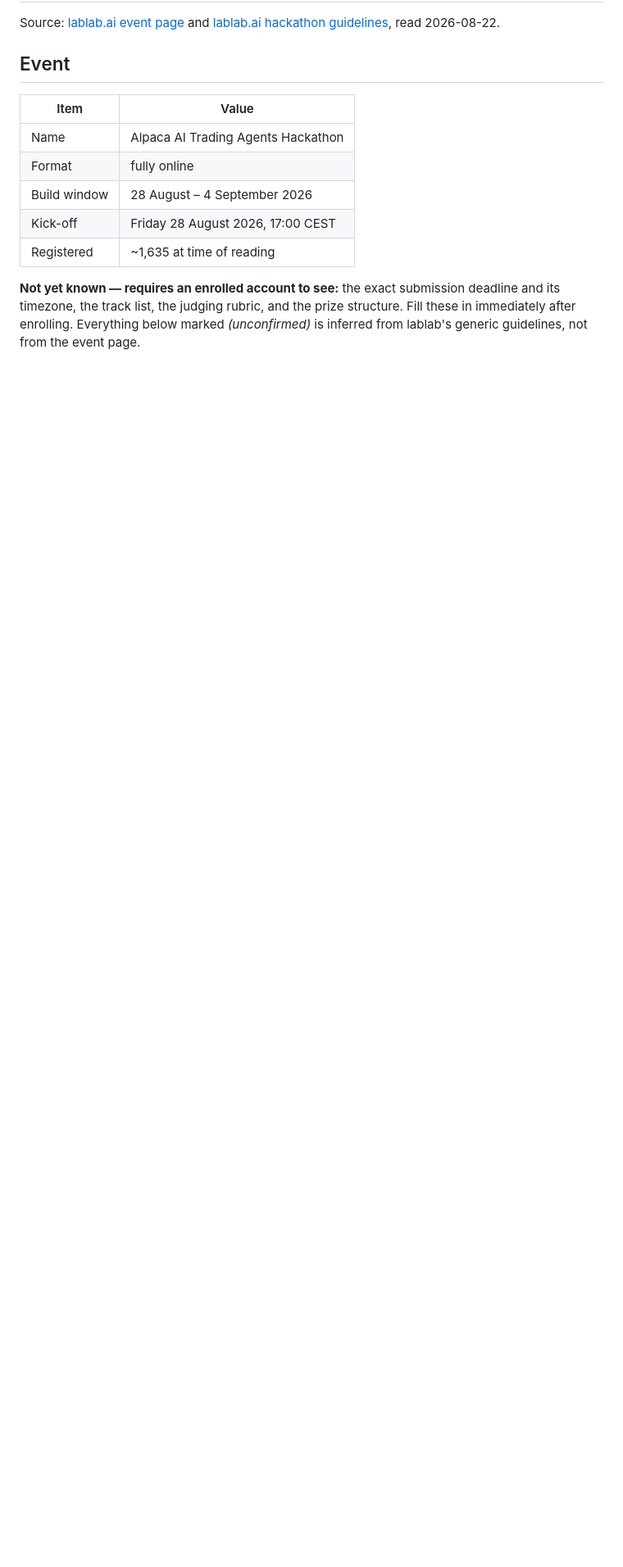
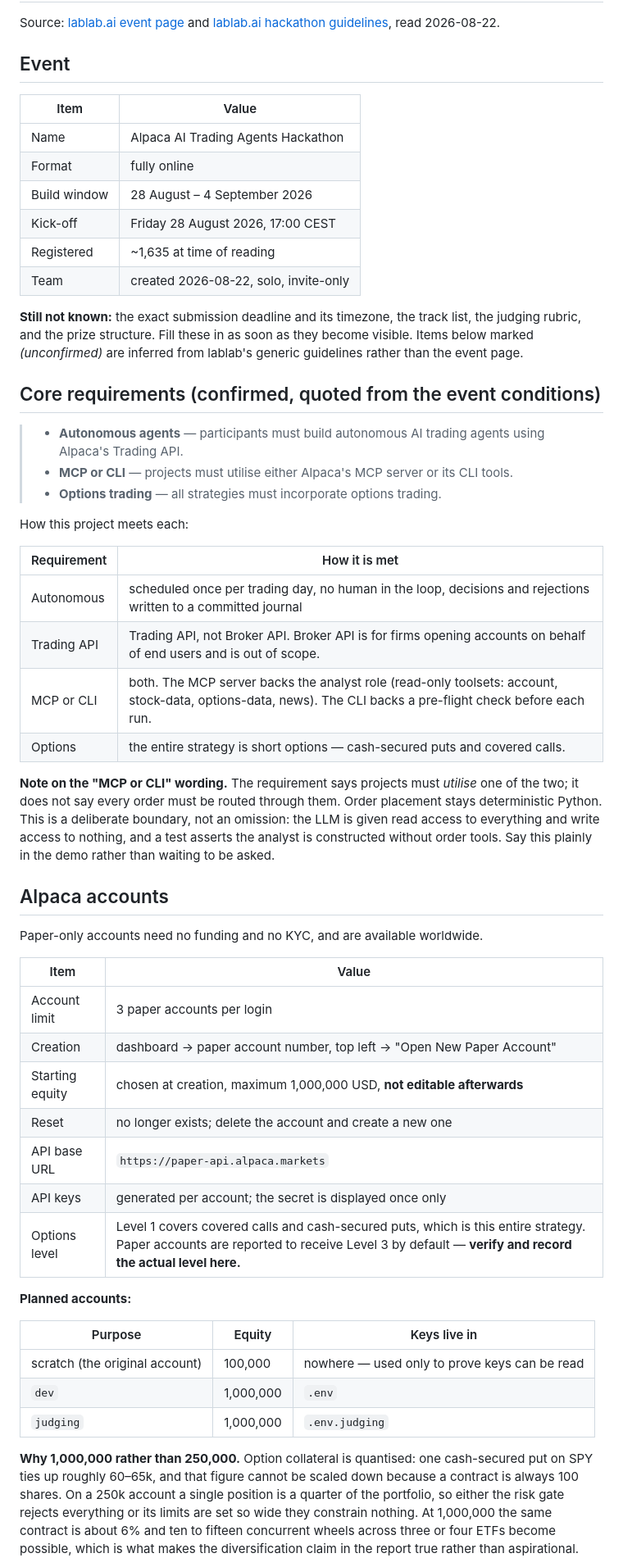
Before and after one commit to ol1ak5/Drawdown-Guard, a Markdown page: docs/notes/logistics.md, the part around one of its changes. Shown at 82% size. GitHub-like rendering; blank space fills up the shorter version.

Commit message:
docs: record confirmed core requirements and Alpaca account plan

```diff
--- a/docs/notes/logistics.md
+++ b/docs/notes/logistics.md
@@ -13,9 +13,65 @@ read 2026-08-22.
 | Build window | 28 August – 4 September 2026 |
 | Kick-off | Friday 28 August 2026, 17:00 CEST |
 | Registered | ~1,635 at time of reading |
+| Team | created 2026-08-22, solo, invite-only |
 
-**Not yet known — requires an enrolled account to see:** the exact submission
-deadline and its timezone, the track list, the judging rubric, and the prize
-structure. Fill these in immediately after enrolling. Everything below marked
-*(unconfirmed)* is inferred from lablab's generic guidelines, not from the event
-page.
+**Still not known:** the exact submission deadline and its timezone, the track
+list, the judging rubric, and the prize structure. Fill these in as soon as they
+become visible. Items below marked *(unconfirmed)* are inferred from lablab's
+generic guidelines rather than the event page.
+
+## Core requirements (confirmed, quoted from the event conditions)
+
+> - **Autonomous agents** — participants must build autonomous AI trading agents
+>   using Alpaca's Trading API.
+> - **MCP or CLI** — projects must utilise either Alpaca's MCP server or its CLI
+>   tools.
+> - **Options trading** — all strategies must incorporate options trading.
+
+How this project meets each:
+
+| Requirement | How it is met |
+|---|---|
+| Autonomous | scheduled once per trading day, no human in the loop, decisions and rejections written to a committed journal |
+| Trading API | Trading API, not Broker API. Broker API is for firms opening accounts on behalf of end users and is out of scope. |
+| MCP or CLI | both. The MCP server backs the analyst role (read-only toolsets: account, stock-data, options-data, news). The CLI backs a pre-flight check before each run. |
+| Options | the entire strategy is short options — cash-secured puts and covered calls. |
+
+**Note on the "MCP or CLI" wording.** The requirement says projects must
+*utilise* one of the two; it does not say every order must be routed through
+them. Order placement stays deterministic Python. This is a deliberate boundary,
+not an omission: the LLM is given read access to everything and write access to
+nothing, and a test asserts the analyst is constructed without order tools. Say
+this plainly in the demo rather than waiting to be asked.
+
+## Alpaca accounts
+
+Paper-only accounts need no funding and no KYC, and are available worldwide.
+
+| Item | Value |
+|---|---|
+| Account limit | 3 paper accounts per login |
+| Creation | dashboard → paper account number, top left → "Open New Paper Account" |
+| Starting equity | chosen at creation, maximum 1,000,000 USD, **not editable afterwards** |
+| Reset | no longer exists; delete the account and create a new one |
+| API base URL | `https://paper-api.alpaca.markets` |
+| API keys | generated per account; the secret is displayed once only |
+| Options level | Level 1 covers covered calls and cash-secured puts, which is this entire strategy. Paper accounts are reported to receive Level 3 by default — **verify and record the actual level here.** |
+
+**Planned accounts:**
+
+| Purpose | Equity | Keys live in |
+|---|---|---|
+| scratch (the original account) | 100,000 | nowhere — used only to prove keys can be read |
+| `dev` | 1,000,000 | `.env` |
+| `judging` | 1,000,000 | `.env.judging` |
+
+**Why 1,000,000 rather than 250,000.** Option collateral is quantised: one
+cash-secured put on SPY ties up roughly 60–65k, and that figure cannot be scaled
+down because a contract is always 100 shares. On a 250k account a single
+position is a quarter of the portfolio, so either the risk gate rejects
+everything or its limits are set so wide they constrain nothing. At 1,000,000
+the same contract is about 6% and ten to fifteen concurrent wheels across three
+or four ETFs become possible, which is what makes the diversification claim in
+the report true rather than aspirational.
+
```
Also changed, not shown: other parts of docs/notes/logistics.md (+42 -17 lines).
